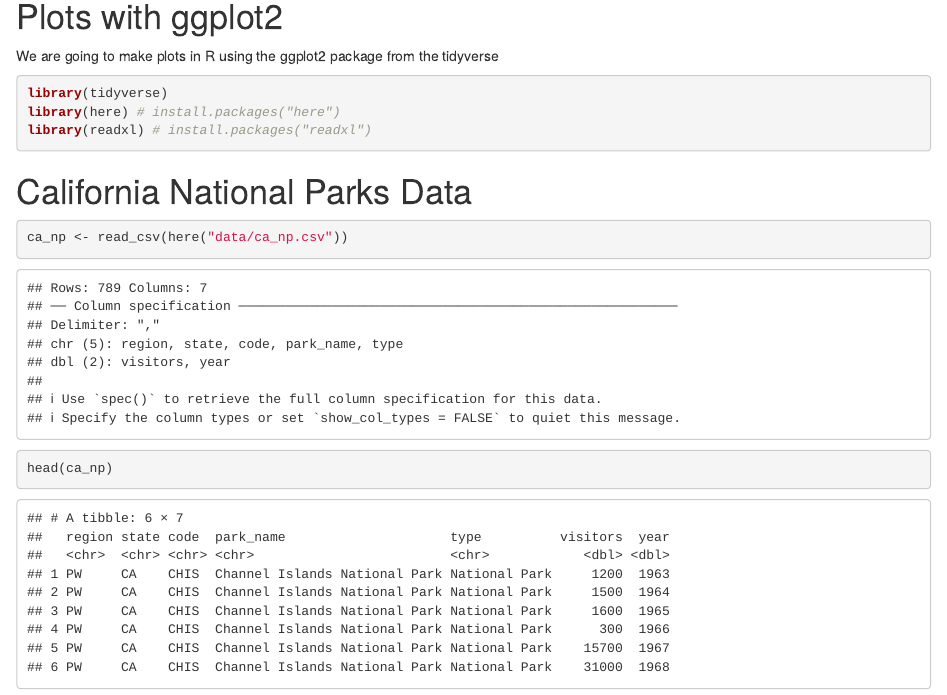
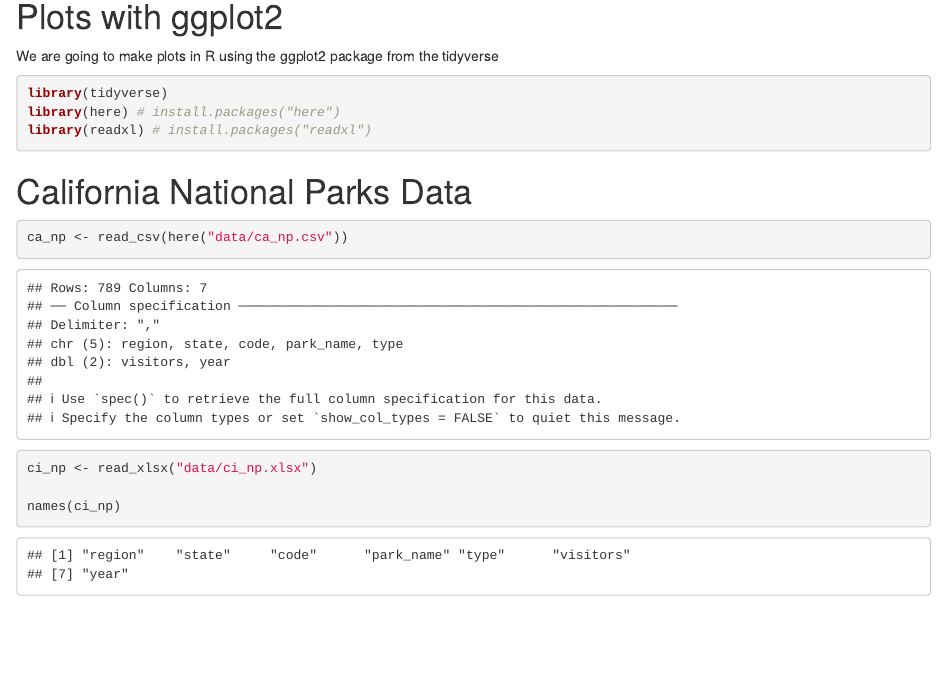
Before and after one commit to connorboles/r-workshop, an R Markdown document (plots-ggplots.Rmd): the page in a window 1100 px wide, from 140 px down. Rendered offline with R 4.5, knitr and Pandoc, with nearby package versions.

Commit message:
pulled ci_np data

````diff
--- a/plots-ggplots.Rmd
+++ b/plots-ggplots.Rmd
@@ -22,6 +22,8 @@ library(readxl) # install.packages("readxl")
 ```{r read data}
 
 ca_np <- read_csv(here("data/ca_np.csv"))
+ci_np <- read_xlsx("data/ci_np.xlsx")
 
-head(ca_np)
+names(ci_np)
+
 ```
````
